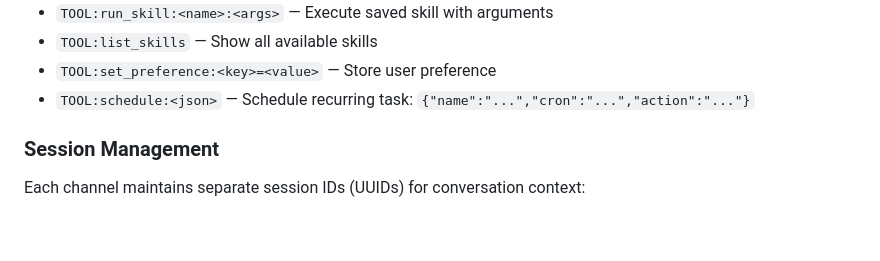
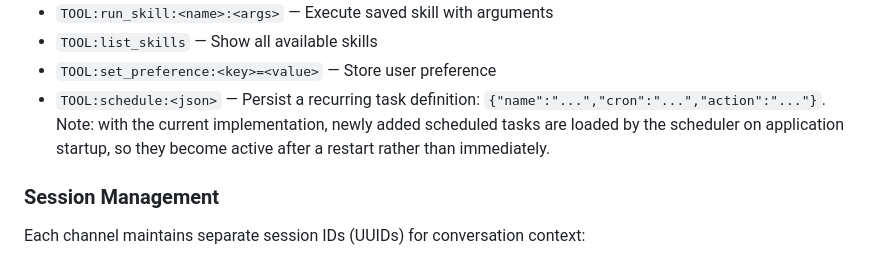
Before and after one commit to matheus-rech/mr-robot, a Markdown page: README.md, the part around the change. Drawn GitHub-style; blank space fills up the shorter version.

Commit message:
Update README.md
Co-authored-by: Copilot <175728472+Copilot@users.noreply.github.com>

```diff
--- a/README.md
+++ b/README.md
@@ -223,7 +223,7 @@ Agent: "Here are the top results I found..."
 - `TOOL:run_skill:<name>:<args>` — Execute saved skill with arguments
 - `TOOL:list_skills` — Show all available skills
 - `TOOL:set_preference:<key>=<value>` — Store user preference
-- `TOOL:schedule:<json>` — Schedule recurring task: `{"name":"...","cron":"...","action":"..."}`
+- `TOOL:schedule:<json>` — Persist a recurring task definition: `{"name":"...","cron":"...","action":"..."}`. Note: with the current implementation, newly added scheduled tasks are loaded by the scheduler on application startup, so they become active after a restart rather than immediately.
 
 ### Session Management
 
```
